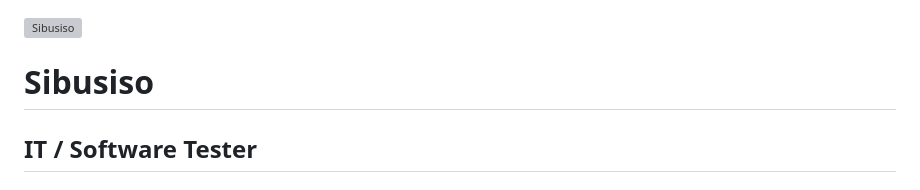
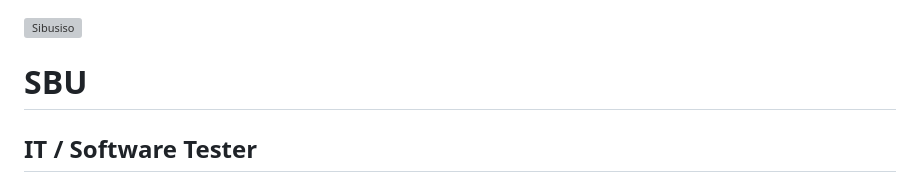
Before and after one commit to sbudeep01-maker/My-first-webpage, a Markdown page: README.md, the part around the change. Drawn GitHub-style; grey boxes are pictures that could not be loaded.

Commit message:
Change name from 'Sibusiso' to 'SBU' in README

```diff
--- a/README.md
+++ b/README.md
@@ -50,7 +50,7 @@ h3{margin:18px 0 10px;color:var(--accent);font-size:16px}
     <div class="profile">
       <div class="photo"><img src="profile.jpg" alt="Sibusiso"></div>
       <div class="info">
-        <h1 class="name">Sibusiso</h1>
+        <h1 class="name">SBU</h1>
         <h2 class="job">IT / Software Tester</h2>
       </div>
     </div>
```
